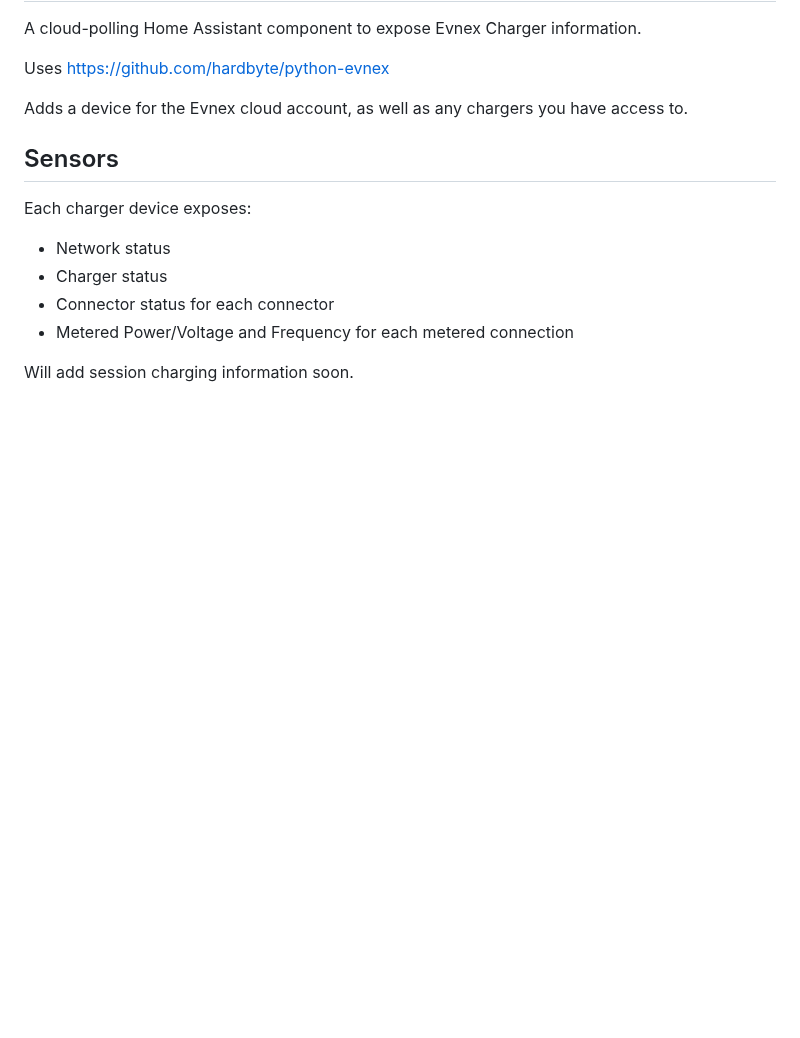
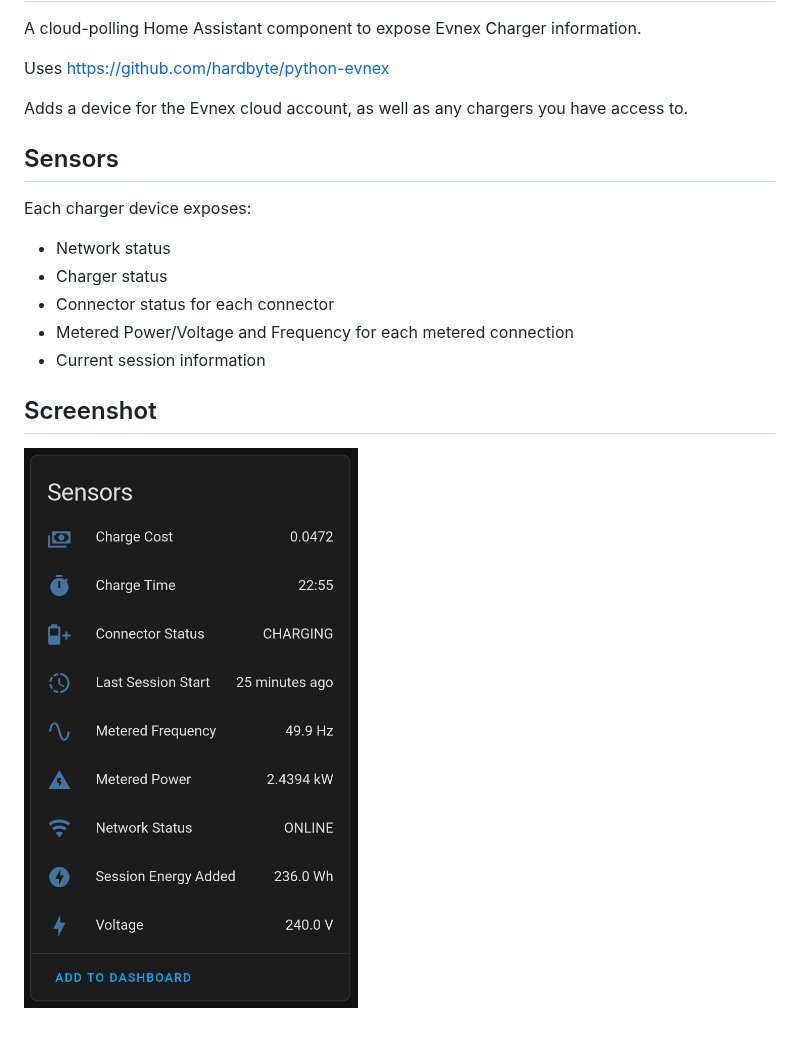
Before and after one commit to hardbyte/ha-evnex, a Markdown page: README.md, the part around the change. GitHub-like rendering; pictures changed too: .github/sensors.png (added); blank space fills up the shorter version.

```diff
--- a/README.md
+++ b/README.md
@@ -16,5 +16,8 @@ Each charger device exposes:
 - Charger status
 - Connector status for each connector
 - Metered Power/Voltage and Frequency for each metered connection
+- Current session information
 
-Will add session charging information soon.
+## Screenshot
+
+![](.github/sensors.png)
```
Also changed, not shown: 5 other files.
